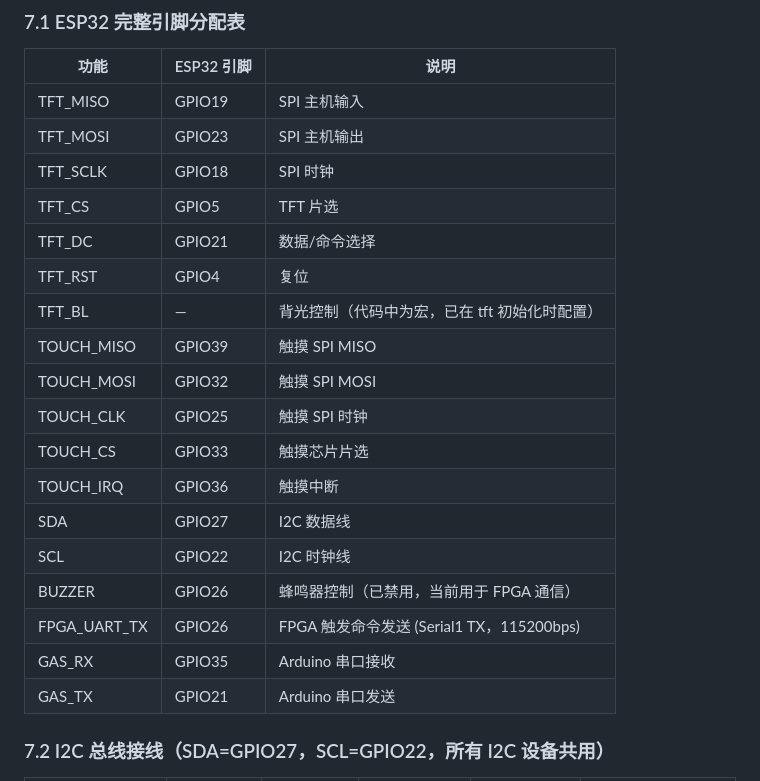
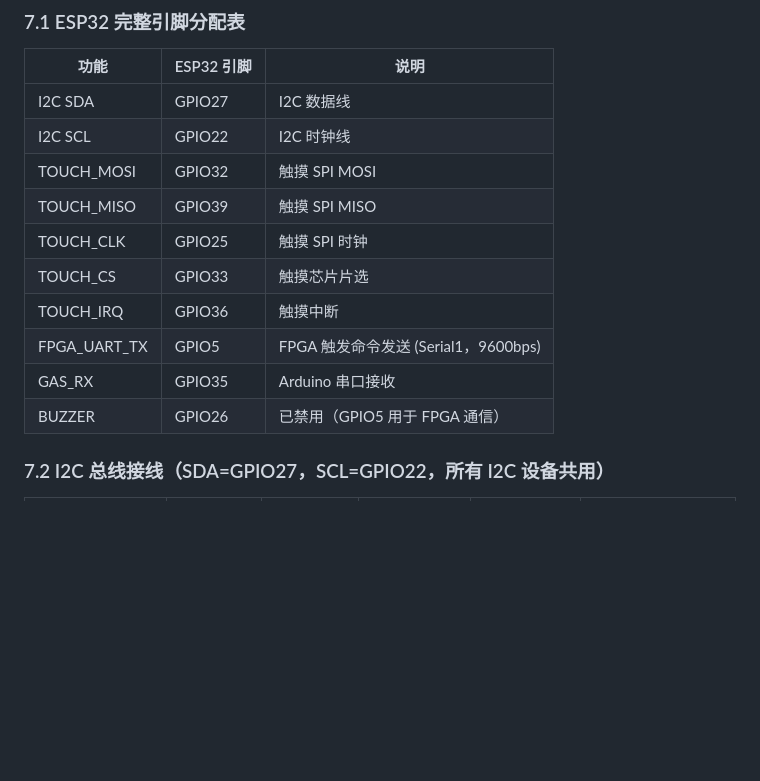
Before and after one commit to Howrun777/Fruit-Quality-Monitoring-System, a Markdown page: docs/README.md, the part around one of its changes. Rendered like a GitHub page; blank space fills up the shorter version.

```diff
--- a/docs/README.md
+++ b/docs/README.md
@@ -1054,24 +1054,16 @@ spoilage = spoil_score × 100.0
 
 | 功能 | ESP32 引脚 | 说明 |
 |------|-----------|------|
-| TFT_MISO | GPIO19 | SPI 主机输入 |
-| TFT_MOSI | GPIO23 | SPI 主机输出 |
-| TFT_SCLK | GPIO18 | SPI 时钟 |
-| TFT_CS | GPIO5 | TFT 片选 |
-| TFT_DC | GPIO21 | 数据/命令选择 |
-| TFT_RST | GPIO4 | 复位 |
-| TFT_BL | — | 背光控制（代码中为宏，已在 tft 初始化时配置） |
+| I2C SDA | GPIO27 | I2C 数据线 |
+| I2C SCL | GPIO22 | I2C 时钟线 |
+| TOUCH_MOSI | GPIO32 | 触摸 SPI MOSI |
 | TOUCH_MISO | GPIO39 | 触摸 SPI MISO |
-| TOUCH_MOSI | GPIO32 | 触摸 SPI MOSI |
 | TOUCH_CLK | GPIO25 | 触摸 SPI 时钟 |
 | TOUCH_CS | GPIO33 | 触摸芯片片选 |
 | TOUCH_IRQ | GPIO36 | 触摸中断 |
-| SDA | GPIO27 | I2C 数据线 |
-| SCL | GPIO22 | I2C 时钟线 |
-| BUZZER | GPIO26 | 蜂鸣器控制（已禁用，当前用于 FPGA 通信） |
-| FPGA_UART_TX | GPIO26 | FPGA 触发命令发送 (Serial1 TX，115200bps) |
+| FPGA_UART_TX | GPIO5 | FPGA 触发命令发送 (Serial1，9600bps) |
 | GAS_RX | GPIO35 | Arduino 串口接收 |
-| GAS_TX | GPIO21 | Arduino 串口发送 |
+| BUZZER | GPIO26 | 已禁用（GPIO5 用于 FPGA 通信） |
 
 ### 7.2 I2C 总线接线（SDA=GPIO27，SCL=GPIO22，所有 I2C 设备共用）
 
```
Also changed, not shown: other parts of docs/README.md (+49 -20 lines), docs/多模态AI视觉扩展模块.md (+2 -2 lines), docs/设备端引脚占用.md (+1 -20 lines).
